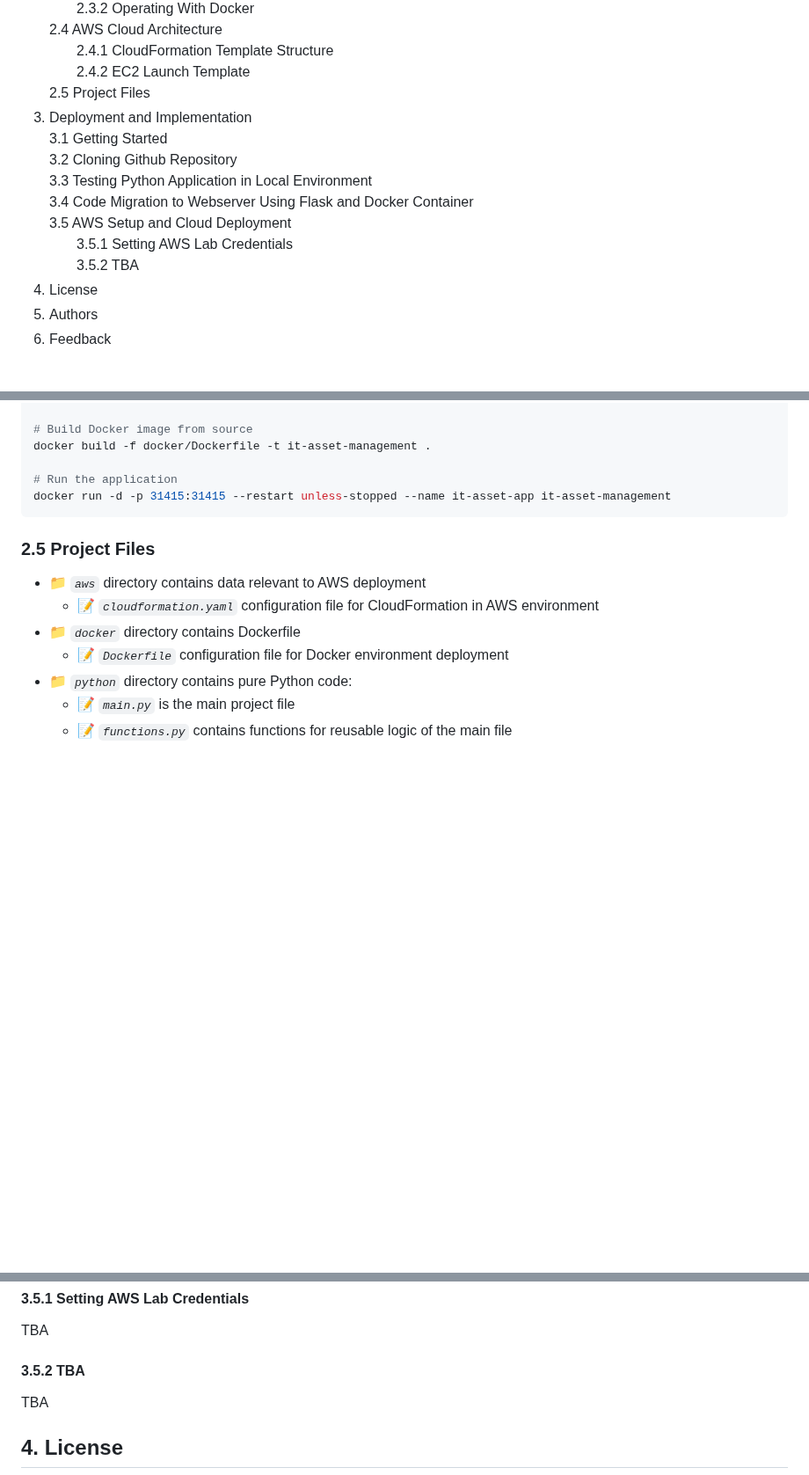
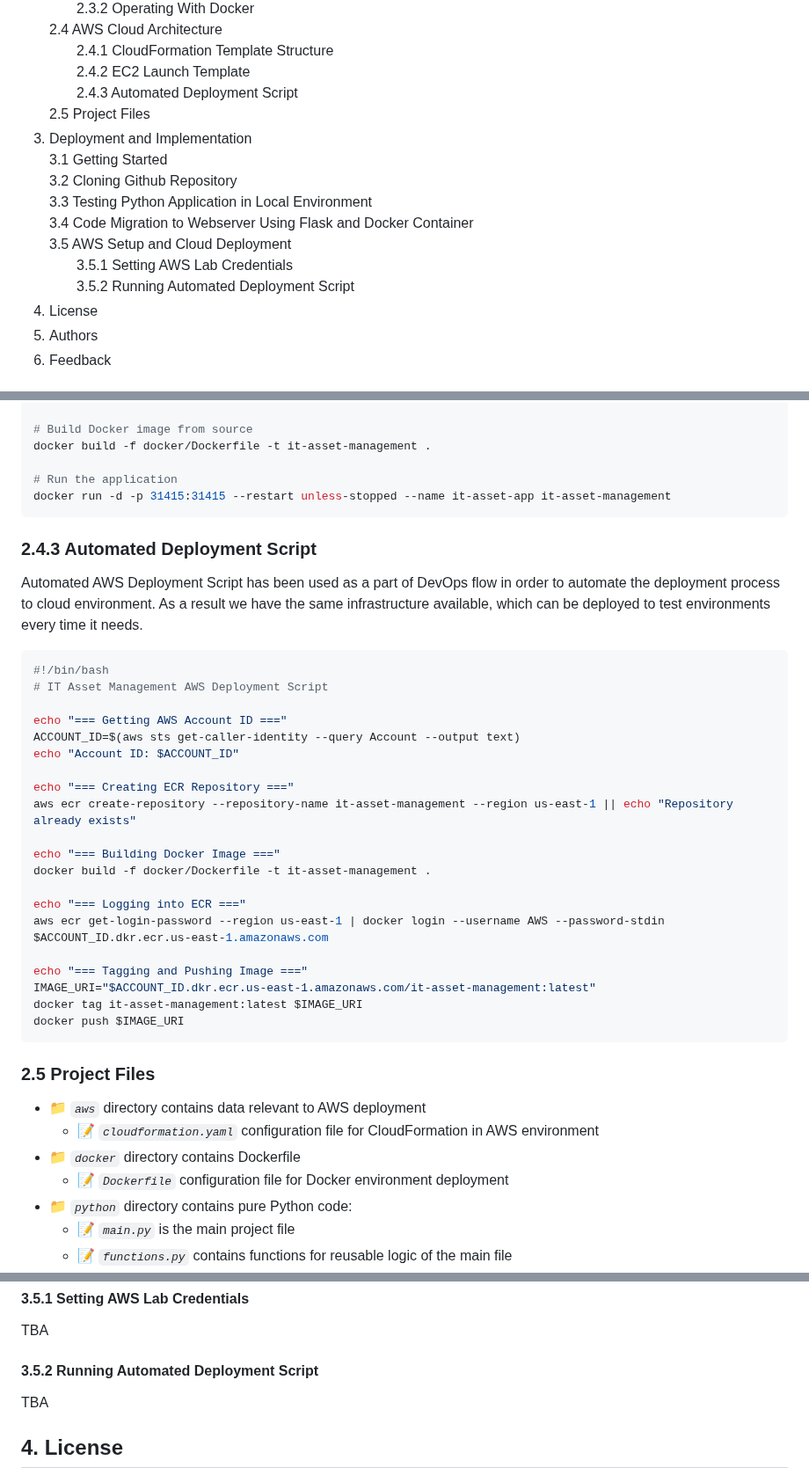
Before and after one commit to ArtiomKrits92/it-asset-management, a Markdown page: README.md, 3 parts joined by grey strips. Shown at 88% size. Drawn GitHub-style; blank space fills up the shorter version.

````diff
--- a/README.md
+++ b/README.md
@@ -20,6 +20,7 @@ Make your IT Asset Management process simple and controlled. This web-based, run
     2.4 AWS Cloud Architecture<br>
 &nbsp;&nbsp;&nbsp;&nbsp;&nbsp;&nbsp;&nbsp;2.4.1 CloudFormation Template Structure<br>
 &nbsp;&nbsp;&nbsp;&nbsp;&nbsp;&nbsp;&nbsp;2.4.2 EC2 Launch Template<br>
+&nbsp;&nbsp;&nbsp;&nbsp;&nbsp;&nbsp;&nbsp;2.4.3 Automated Deployment Script<br>
     2.5 Project Files<br>
 3. Deployment and Implementation<br>
     3.1 Getting Started<br>
@@ -28,7 +29,7 @@ Make your IT Asset Management process simple and controlled. This web-based, run
     3.4 Code Migration to Webserver Using Flask and Docker Container<br>
     3.5 AWS Setup and Cloud Deployment<br>
 &nbsp;&nbsp;&nbsp;&nbsp;&nbsp;&nbsp;&nbsp;3.5.1 Setting AWS Lab Credentials<br>
-&nbsp;&nbsp;&nbsp;&nbsp;&nbsp;&nbsp;&nbsp;3.5.2 TBA<br>
+&nbsp;&nbsp;&nbsp;&nbsp;&nbsp;&nbsp;&nbsp;3.5.2 Running Automated Deployment Script<br>
 4. License<br>
 5. Authors<br>
 6. Feedback<br>
@@ -282,6 +283,32 @@ docker build -f docker/Dockerfile -t it-asset-management .
 docker run -d -p 31415:31415 --restart unless-stopped --name it-asset-app it-asset-management
 ```
 
+### 2.4.3 Automated Deployment Script
+Automated AWS Deployment Script has been used as a part of DevOps flow in order to automate the deployment process to cloud environment. As a result we have the same infrastructure available, which can be deployed to test environments every time it needs.
+
+```bash
+#!/bin/bash
+# IT Asset Management AWS Deployment Script
+
+echo "=== Getting AWS Account ID ==="
+ACCOUNT_ID=$(aws sts get-caller-identity --query Account --output text)
+echo "Account ID: $ACCOUNT_ID"
+
+echo "=== Creating ECR Repository ==="
+aws ecr create-repository --repository-name it-asset-management --region us-east-1 || echo "Repository already exists"
+
+echo "=== Building Docker Image ==="
+docker build -f docker/Dockerfile -t it-asset-management .
+
+echo "=== Logging into ECR ==="
+aws ecr get-login-password --region us-east-1 | docker login --username AWS --password-stdin $ACCOUNT_ID.dkr.ecr.us-east-1.amazonaws.com
+
+echo "=== Tagging and Pushing Image ==="
+IMAGE_URI="$ACCOUNT_ID.dkr.ecr.us-east-1.amazonaws.com/it-asset-management:latest"
+docker tag it-asset-management:latest $IMAGE_URI
+docker push $IMAGE_URI
+```
+
 ### 2.5 Project Files
 - :file_folder: *`aws`* directory contains data relevant to AWS deployment
     - :memo: *`cloudformation.yaml`* configuration file for CloudFormation in AWS environment
@@ -346,7 +373,7 @@ Migrate the Python application to Apache webserver using Flask module and Docker
 #### 3.5.1 Setting AWS Lab Credentials
 TBA
 
-#### 3.5.2 TBA
+#### 3.5.2 Running Automated Deployment Script
 TBA
 
 ## 4. License
````
